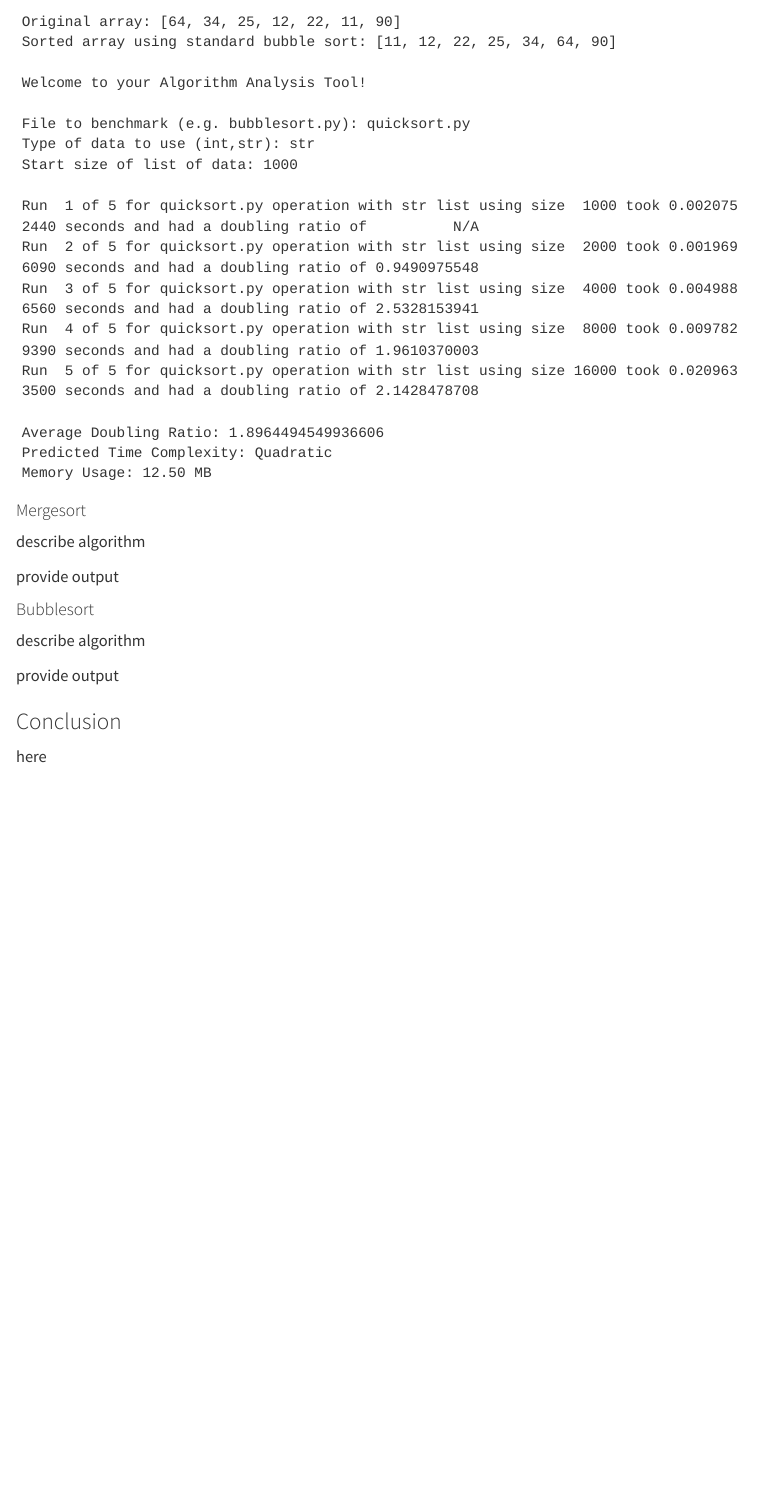
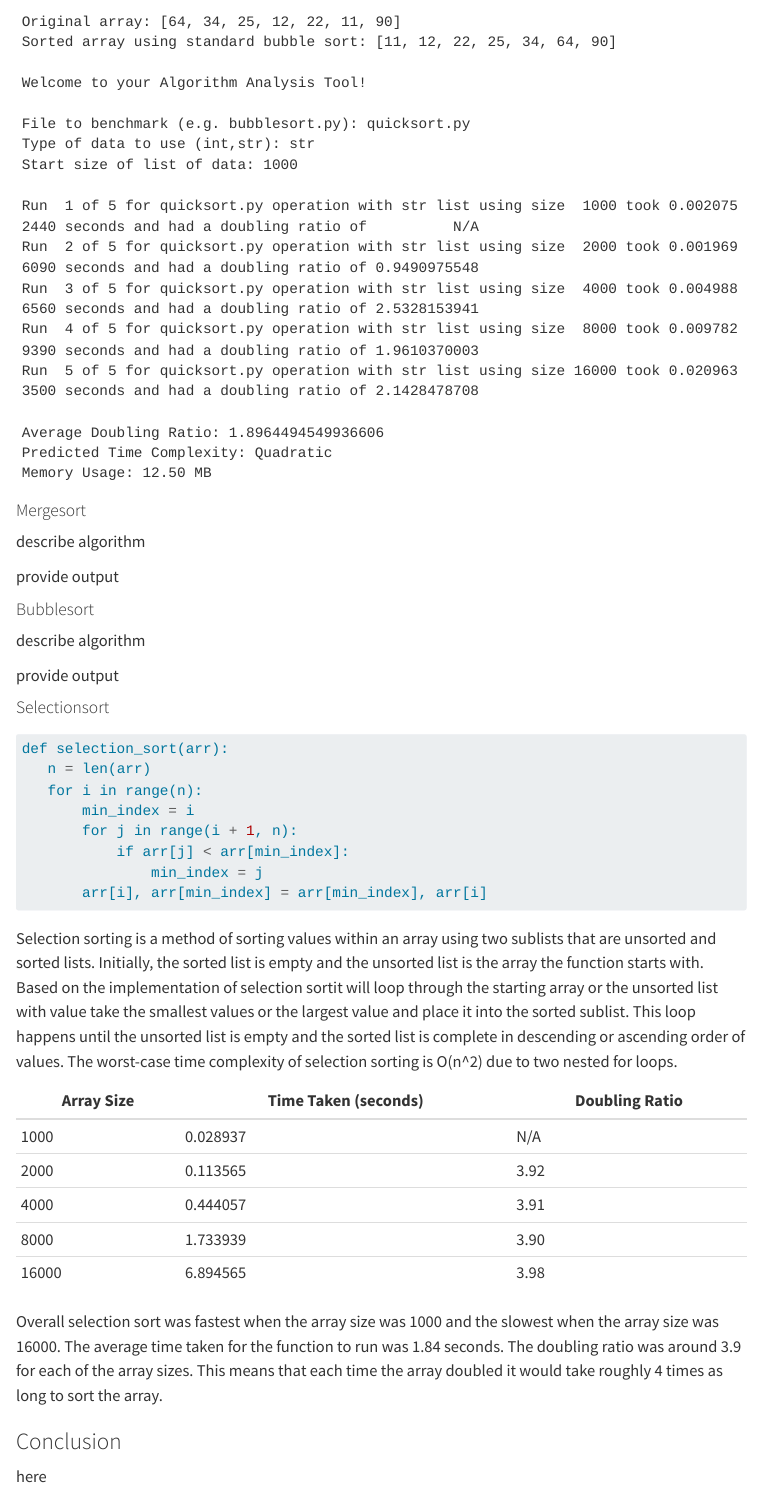
Before and after one commit to rodriguez03/sorty-sort, a Quarto document (WeekTwelve/index.qmd): the page in a window 1100 px wide, from 1820 px down. Rendered offline with R 4.5, knitr and Pandoc in place of Quarto, with nearby package versions; menus at the side of the page are left out.

Commit message:
Selection sort index.qmd

````diff
--- a/WeekTwelve/index.qmd
+++ b/WeekTwelve/index.qmd
@@ -105,6 +105,31 @@ describe algorithm
 
 provide output
 
+#### Selectionsort
+
+```python
+def selection_sort(arr):
+   n = len(arr)
+   for i in range(n):
+       min_index = i
+       for j in range(i + 1, n):
+           if arr[j] < arr[min_index]:
+               min_index = j
+       arr[i], arr[min_index] = arr[min_index], arr[i]
+```
+
+Selection sorting is a method of sorting values within an array using two sublists that are unsorted and sorted lists. Initially, the sorted list is empty and the unsorted list is the array the function starts with. Based on the implementation of selection sortit will loop through the starting array or the unsorted list with value take the smallest values or the largest value and place it into the sorted sublist. This loop happens until the unsorted list is empty and the sorted list is complete in descending or ascending order of values.  The worst-case time complexity of selection sorting is O(n^2) due to two nested for loops.
+
+| Array Size | Time Taken (seconds) | Doubling Ratio |
+|------------|----------------------|----------------|
+| 1000       | 0.028937             | N/A            |
+| 2000       | 0.113565             | 3.92           |
+| 4000       | 0.444057             | 3.91           |
+| 8000       | 1.733939             | 3.90           |
+| 16000      | 6.894565             | 3.98           |
+
+Overall selection sort was fastest when the array size was 1000 and the slowest when the array size was 16000. The average time taken for the function to run was 1.84 seconds. The doubling ratio was around 3.9 for each of the array sizes. This means that each time the array doubled it would take roughly 4 times as long to sort the array.
+
 ### Conclusion
 
 here
````
